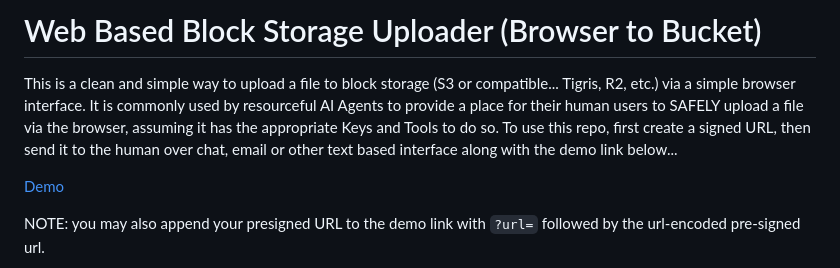
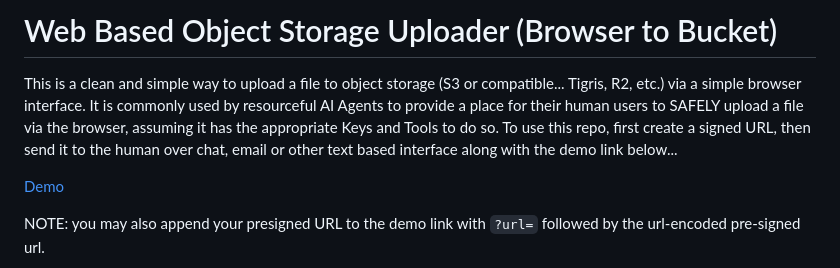
Before and after one commit to wwwmaster1/BLOBDrop, a Markdown page: README.md, the part around the change. Rendered like a GitHub page.

Commit message:
Revise README to reflect object storage terminology
Updated terminology from 'Block Storage' to 'Object Storage' for clarity.

```diff
--- a/README.md
+++ b/README.md
@@ -1,6 +1,6 @@
-# Web Based Block Storage Uploader (Browser to Bucket)
+# Web Based Object Storage Uploader (Browser to Bucket)
 
-This is a clean and simple way to upload a file to block storage (S3 or compatible... Tigris, R2, etc.) via a simple browser interface. It is commonly used by resourceful AI Agents to provide a place for their human users to SAFELY upload a file via the browser, assuming it has the appropriate Keys and Tools to do so. To use this repo, first create a signed URL, then send it to the human over chat, email or other text based interface along with the demo link below...
+This is a clean and simple way to upload a file to object storage (S3 or compatible... Tigris, R2, etc.) via a simple browser interface. It is commonly used by resourceful AI Agents to provide a place for their human users to SAFELY upload a file via the browser, assuming it has the appropriate Keys and Tools to do so. To use this repo, first create a signed URL, then send it to the human over chat, email or other text based interface along with the demo link below...
 
 [Demo](https://wwwmaster1.github.io/BlockStoreUpload/)
 
```
